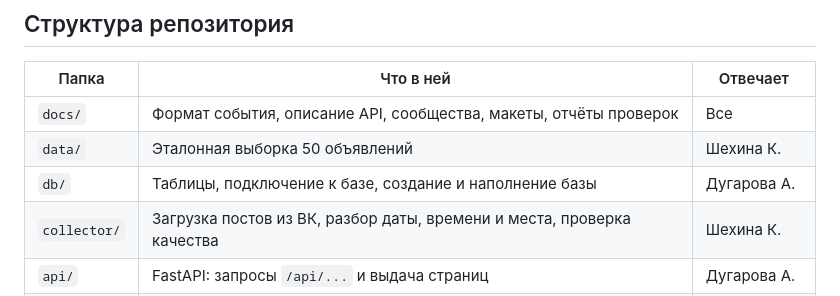
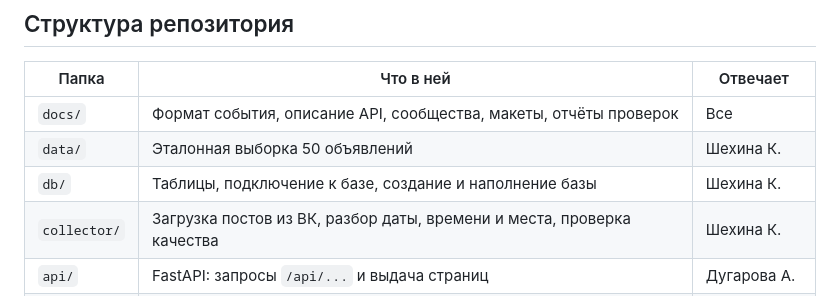
Before and after one commit to SamNitelno/TPU-event-calendar, a Markdown page: README.md, the part around the change. Rendered like a GitHub page.

```diff
--- a/README.md
+++ b/README.md
@@ -21,7 +21,7 @@
 | ------------ | ---------------------------------------------------------------------- | ------------ |
 | `docs/`      | Формат события, описание API, сообщества, макеты, отчёты проверок      | Все          |
 | `data/`      | Эталонная выборка 50 объявлений                                        | Шехина К.    |
-| `db/`        | Таблицы, подключение к базе, создание и наполнение базы                | Дугарова А.  |
+| `db/`        | Таблицы, подключение к базе, создание и наполнение базы                | Шехина К.    |
 | `collector/` | Загрузка постов из ВК, разбор даты, времени и места, проверка качества | Шехина К.    |
 | `api/`       | FastAPI: запросы `/api/...` и выдача страниц                           | Дугарова А.  |
 | `web/`       | Шаблоны страниц и стили                                                | Селенкова Е. |
```
